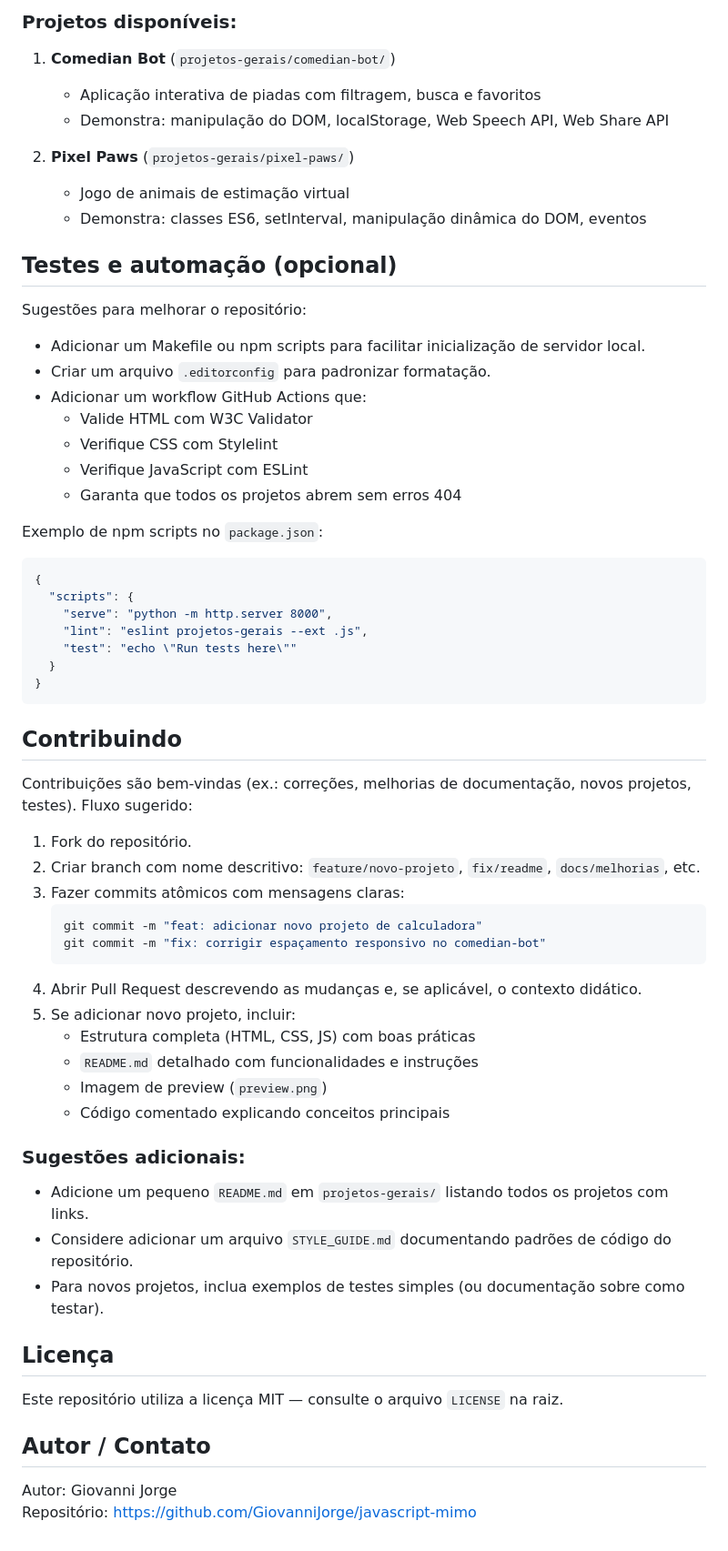
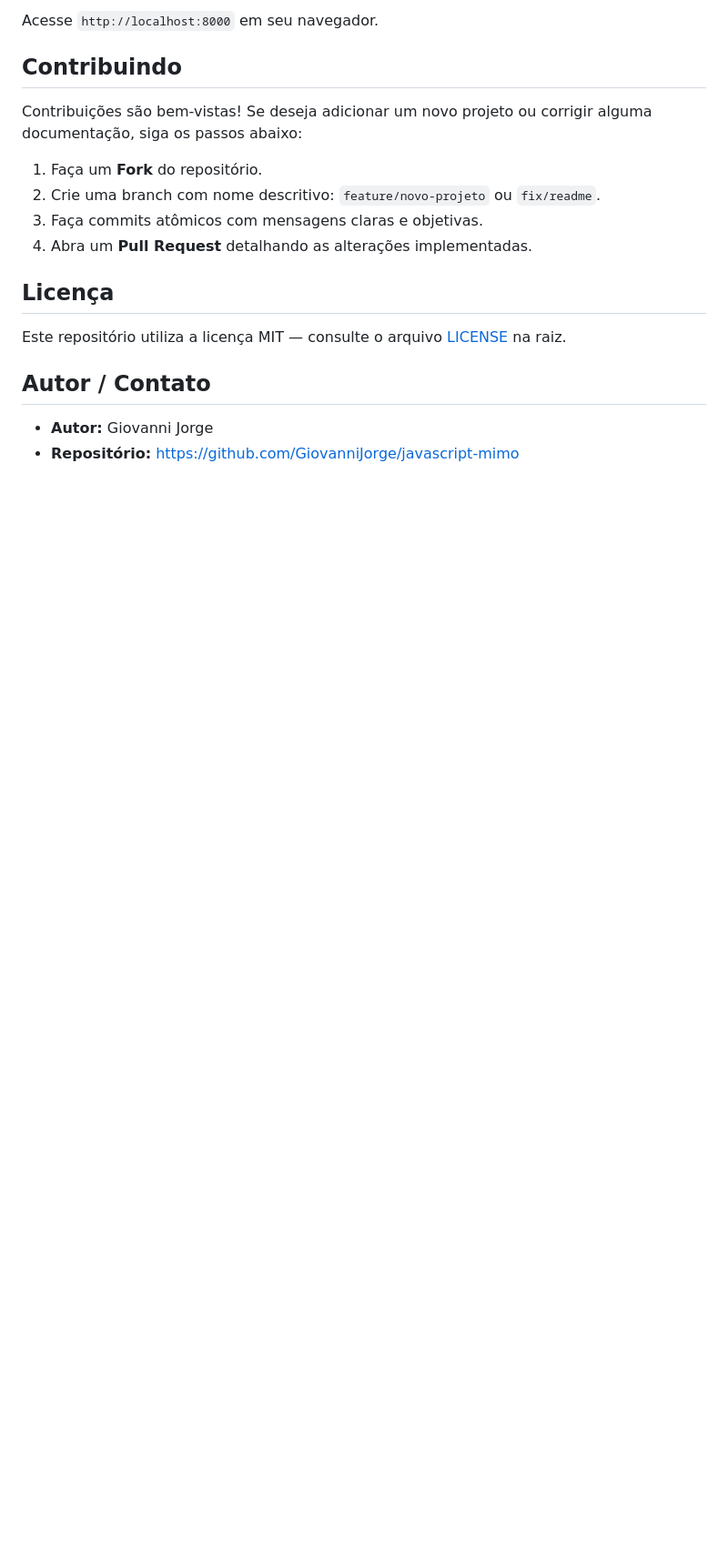
Before and after one commit to GiovanniJorge/javascript-mimo, a Markdown page: README.md, the part around one of its changes. Shown at 91% size. Rendered like a GitHub page; blank space fills up the shorter version.

````diff
--- a/README.md
+++ b/README.md
@@ -145,58 +87,16 @@ Cada projeto possui seu próprio `README.md` com:
-### Projetos disponíveis:
-1. **Comedian Bot** (`projetos-gerais/comedian-bot/`)
-   - Aplicação interativa de piadas com filtragem, busca e favoritos
-   - Demonstra: manipulação do DOM, localStorage, Web Speech API, Web Share API
-
-2. **Pixel Paws** (`projetos-gerais/pixel-paws/`)
-   - Jogo de animais de estimação virtual
-   - Demonstra: classes ES6, setInterval, manipulação dinâmica do DOM, eventos
-
-## Testes e automação (opcional)
-Sugestões para melhorar o repositório:
-- Adicionar um Makefile ou npm scripts para facilitar inicialização de servidor local.
-- Criar um arquivo `.editorconfig` para padronizar formatação.
-- Adicionar um workflow GitHub Actions que:
-  - Valide HTML com W3C Validator
-  - Verifique CSS com Stylelint
-  - Verifique JavaScript com ESLint
-  - Garanta que todos os projetos abrem sem erros 404
-
-Exemplo de npm scripts no `package.json`:
-```json
-{
-  "scripts": {
-    "serve": "python -m http.server 8000",
-    "lint": "eslint projetos-gerais --ext .js",
-    "test": "echo \"Run tests here\""
-  }
-}
-```
+Acesse `http://localhost:8000` em seu navegador.
 
 ## Contribuindo
-Contribuições são bem-vindas (ex.: correções, melhorias de documentação, novos projetos, testes). Fluxo sugerido:
+Contribuições são bem-vistas! Se deseja adicionar um novo projeto ou corrigir alguma documentação, siga os passos abaixo:
 
-1. Fork do repositório.
-2. Criar branch com nome descritivo: `feature/novo-projeto`, `fix/readme`, `docs/melhorias`, etc.
-3. Fazer commits atômicos com mensagens claras:
-   ```bash
-   git commit -m "feat: adicionar novo projeto de calculadora"
-   git commit -m "fix: corrigir espaçamento responsivo no comedian-bot"
-   ```
-4. Abrir Pull Request descrevendo as mudanças e, se aplicável, o contexto didático.
-5. Se adicionar novo projeto, incluir:
-   - Estrutura completa (HTML, CSS, JS) com boas práticas
-   - `README.md` detalhado com funcionalidades e instruções
-   - Imagem de preview (`preview.png`)
-   - Código comentado explicando conceitos principais
-
-### Sugestões adicionais:
-- Adicione um pequeno `README.md` em `projetos-gerais/` listando todos os projetos com links.
-- Considere adicionar um arquivo `STYLE_GUIDE.md` documentando padrões de código do repositório.
-- Para novos projetos, inclua exemplos de testes simples (ou documentação sobre como testar).
+1. Faça um **Fork** do repositório.
+2. Crie uma branch com nome descritivo: `feature/novo-projeto` ou `fix/readme`.
+3. Faça commits atômicos com mensagens claras e objetivas.
+4. Abra um **Pull Request** detalhando as alterações implementadas.
 
 ## Licença
-Este repositório utiliza a licença MIT — consulte o arquivo `LICENSE` na raiz.
+Este repositório utiliza a licença MIT — consulte o arquivo [LICENSE](LICENSE) na raiz.
 
 ## Autor / Contato
-Autor: Giovanni Jorge
-Repositório: https://github.com/GiovanniJorge/javascript-mimo
+- **Autor:** Giovanni Jorge
+- **Repositório:** [https://github.com/GiovanniJorge/javascript-mimo](https://github.com/GiovanniJorge/javascript-mimo)
````
Also changed, not shown: other parts of README.md (+50 -108 lines).
